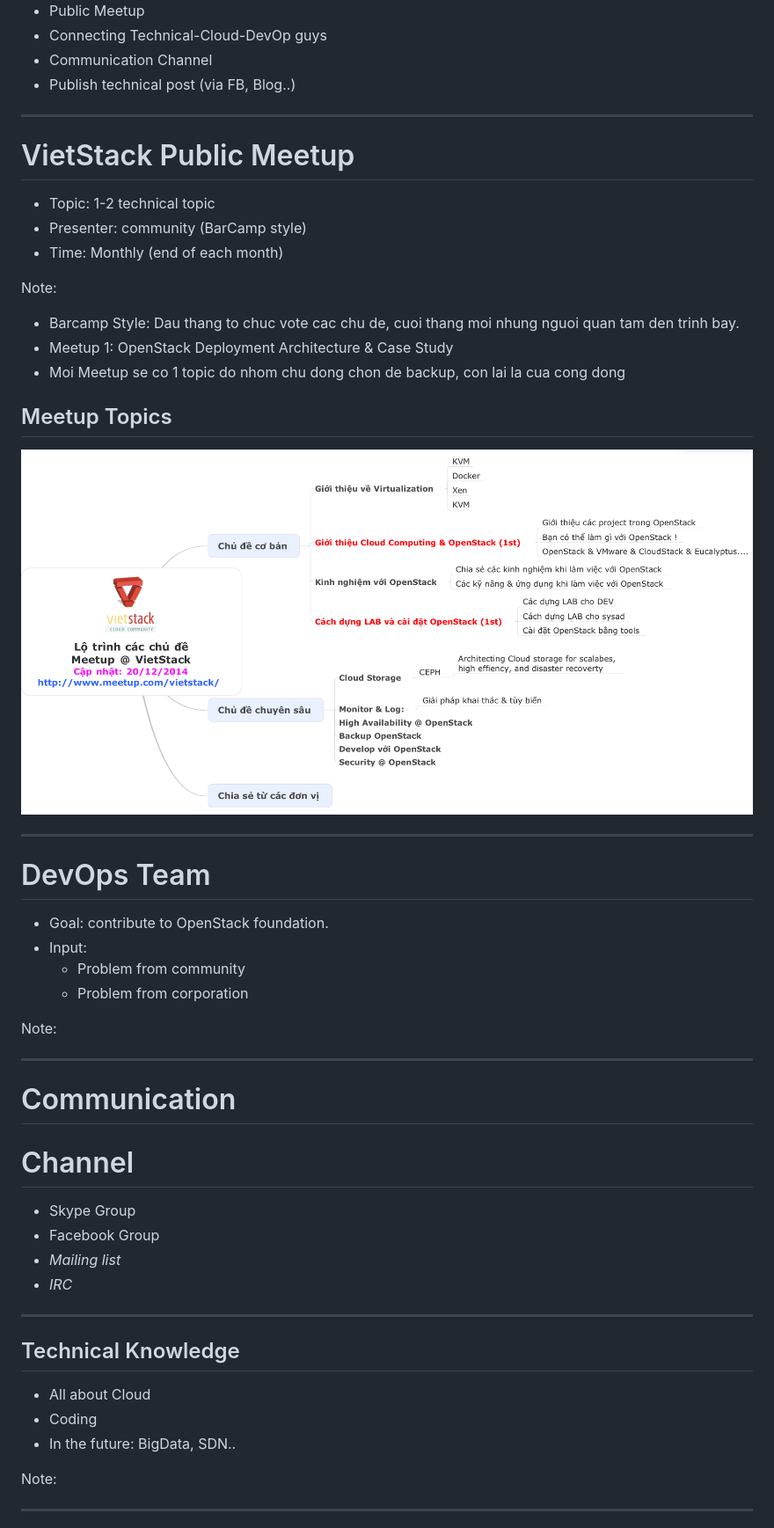
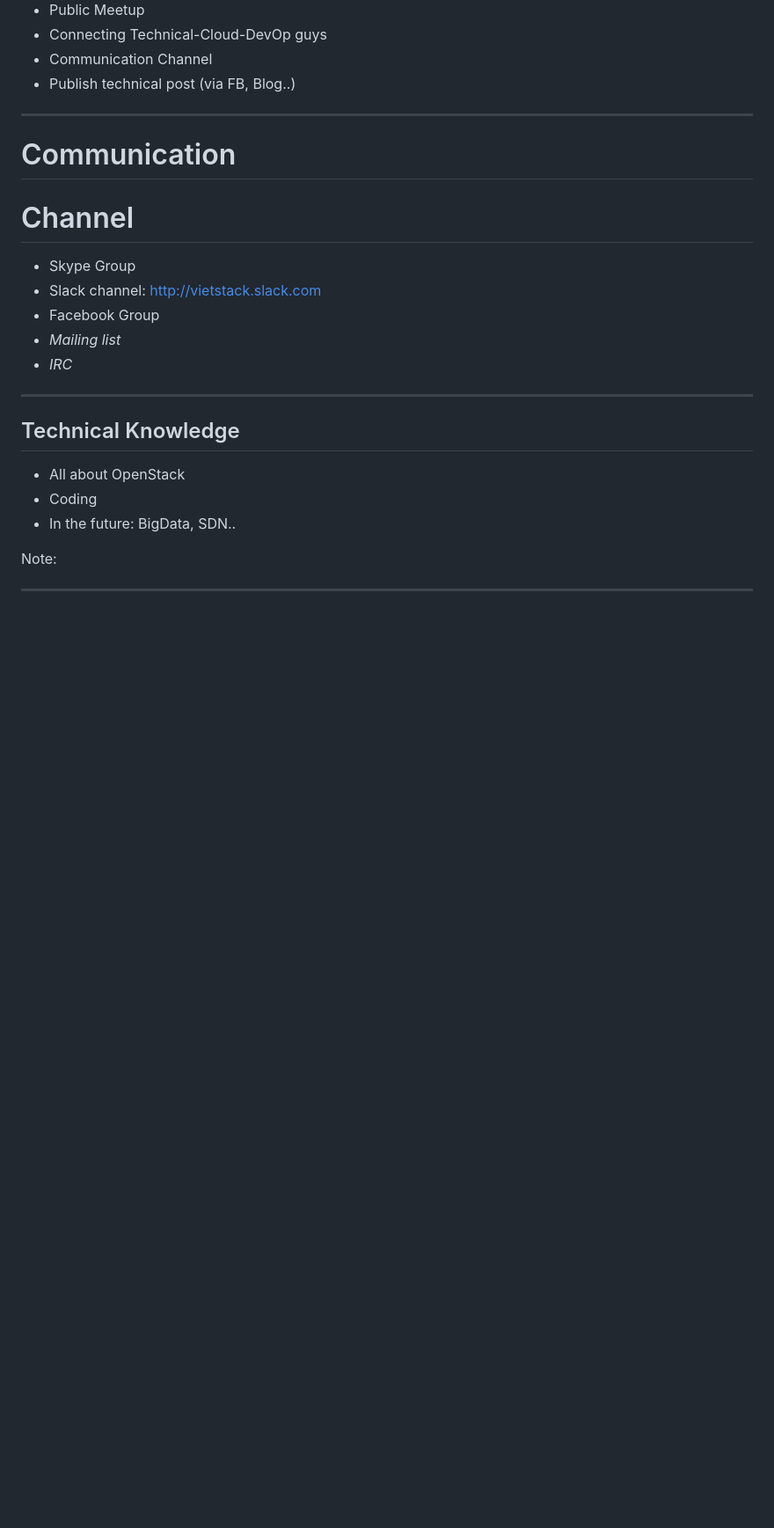
Before and after one commit to vdcit/vietstacker.github.io, a Markdown page: slides.md, the part around the change printed below. Shown: that part at 88% size. Drawn GitHub-style; blank space fills up the shorter version.

```diff
--- a/slides.md
+++ b/slides.md
@@ -131,39 +145,11 @@ Note:
 
 ---
 
-# VietStack Public Meetup
-
-- Topic: 1-2 technical topic
-- Presenter: community (BarCamp style)
-- Time: Monthly (end of each month)
-
-Note:
-- Barcamp Style: Dau thang to chuc vote cac chu de, cuoi thang moi nhung nguoi quan tam den trinh bay.
-- Meetup 1: OpenStack Deployment Architecture & Case Study
-- Moi Meetup se co 1 topic do nhom chu dong chon de backup, con lai la cua cong dong
-
-
-## Meetup Topics
-
-<img src="images/topics.png" width="900" />
-
----
-
-# DevOps Team
-
-- Goal: contribute to OpenStack foundation.
-- Input:
-  - Problem from community
-  - Problem from corporation
-
-Note:
-
----
-
 # Communication
 # Channel
 
 - Skype Group
+- Slack channel: http://vietstack.slack.com
 - Facebook Group
 - *Mailing list*
 - *IRC*
@@ -172,7 +158,7 @@ Note:
 
 ## Technical Knowledge
 
-- All about Cloud
+- All about OpenStack
 - Coding
 - In the future: BigData, SDN..
 
```
Also changed, not shown: other parts of slides.md (+51 -33 lines), images/logo.jpg (deleted), images/logo.png (added), 1 other file.
